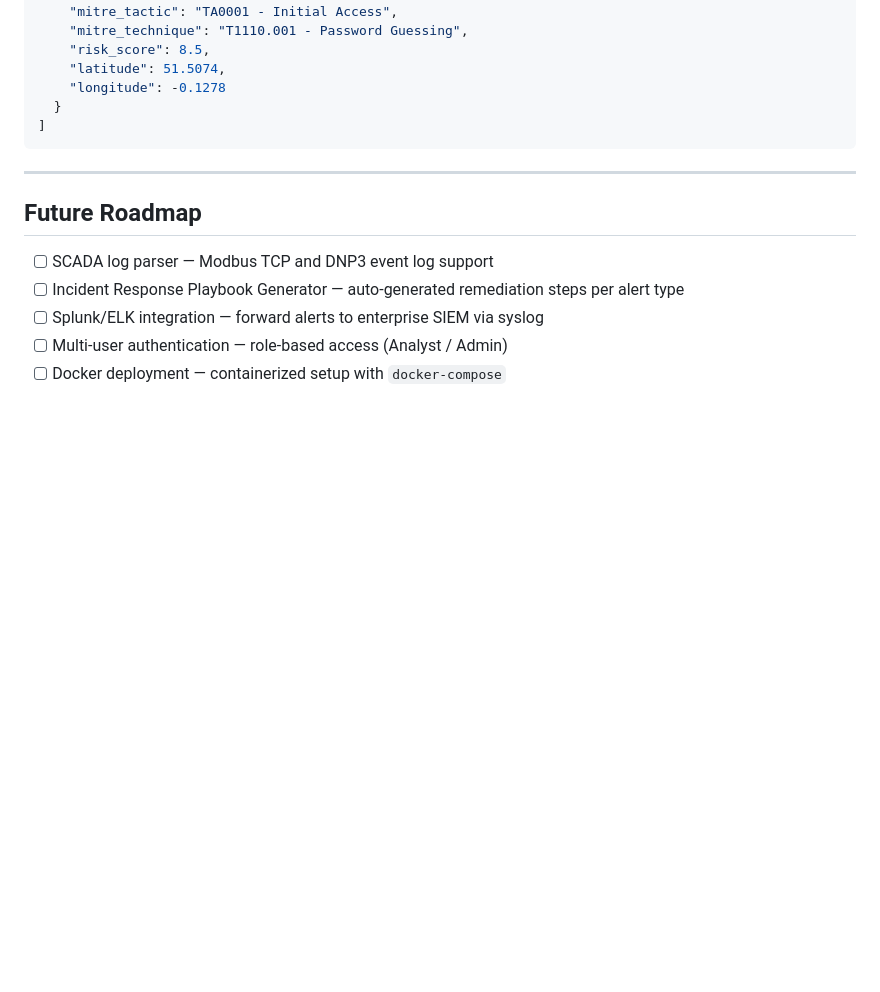
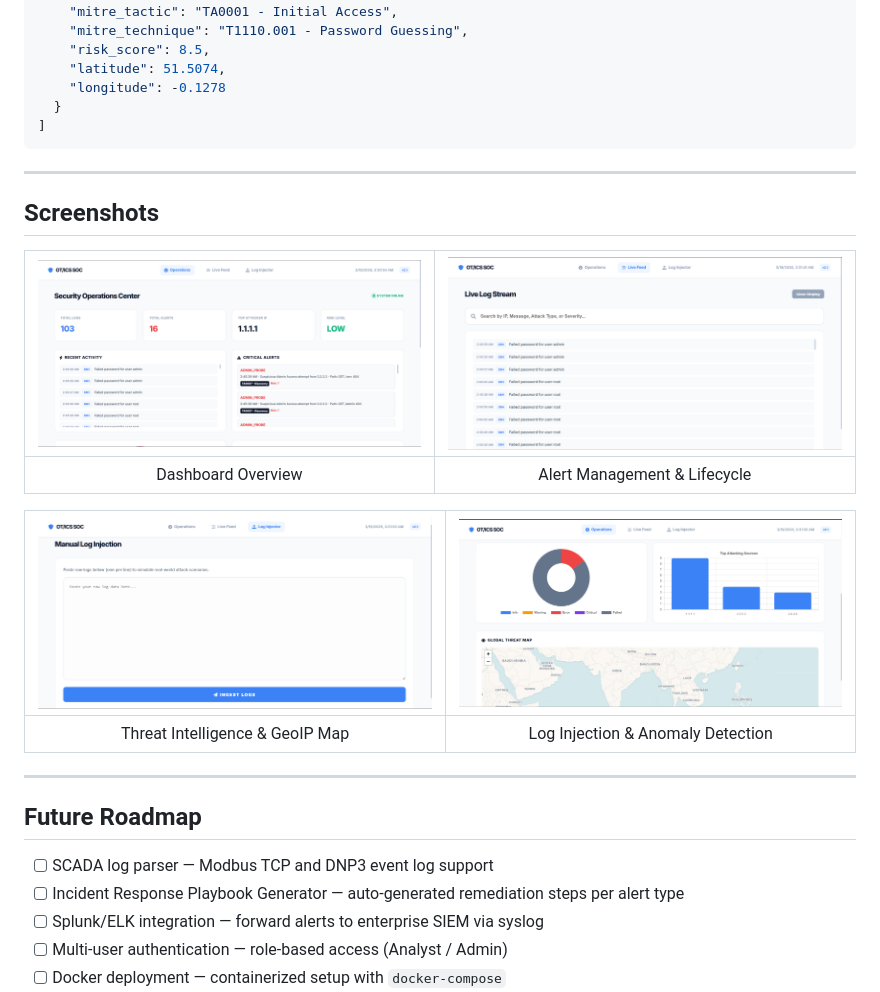
Before and after one commit to Lohith115/OT-ICS-Security-Operations-Center-SIEM-Dashboard, a Markdown page: README.md, the part around the change. Rendered like a GitHub page; pictures changed too: screenshots/1.png (added), screenshots/1_2.png (added), screenshots/2.png (added); blank space fills up the shorter version.

Commit message:
Add screenshots section to README.md and track screenshot files

```diff
--- a/README.md
+++ b/README.md
@@ -333,6 +333,18 @@ In the **Operations** tab, each alert has action buttons:
 
 ---
 
+## Screenshots
+
+| ![Dashboard Overview](screenshots/1.png) | ![Alert Management](screenshots/2.png) |
+|:---:|:---:|
+| Dashboard Overview | Alert Management & Lifecycle |
+
+| ![Threat Intel](screenshots/3.png) | ![Log Injection](screenshots/1_2.png) |
+|:---:|:---:|
+| Threat Intelligence & GeoIP Map | Log Injection & Anomaly Detection |
+
+---
+
 ## Future Roadmap
 
 - [ ] SCADA log parser — Modbus TCP and DNP3 event log support
```
